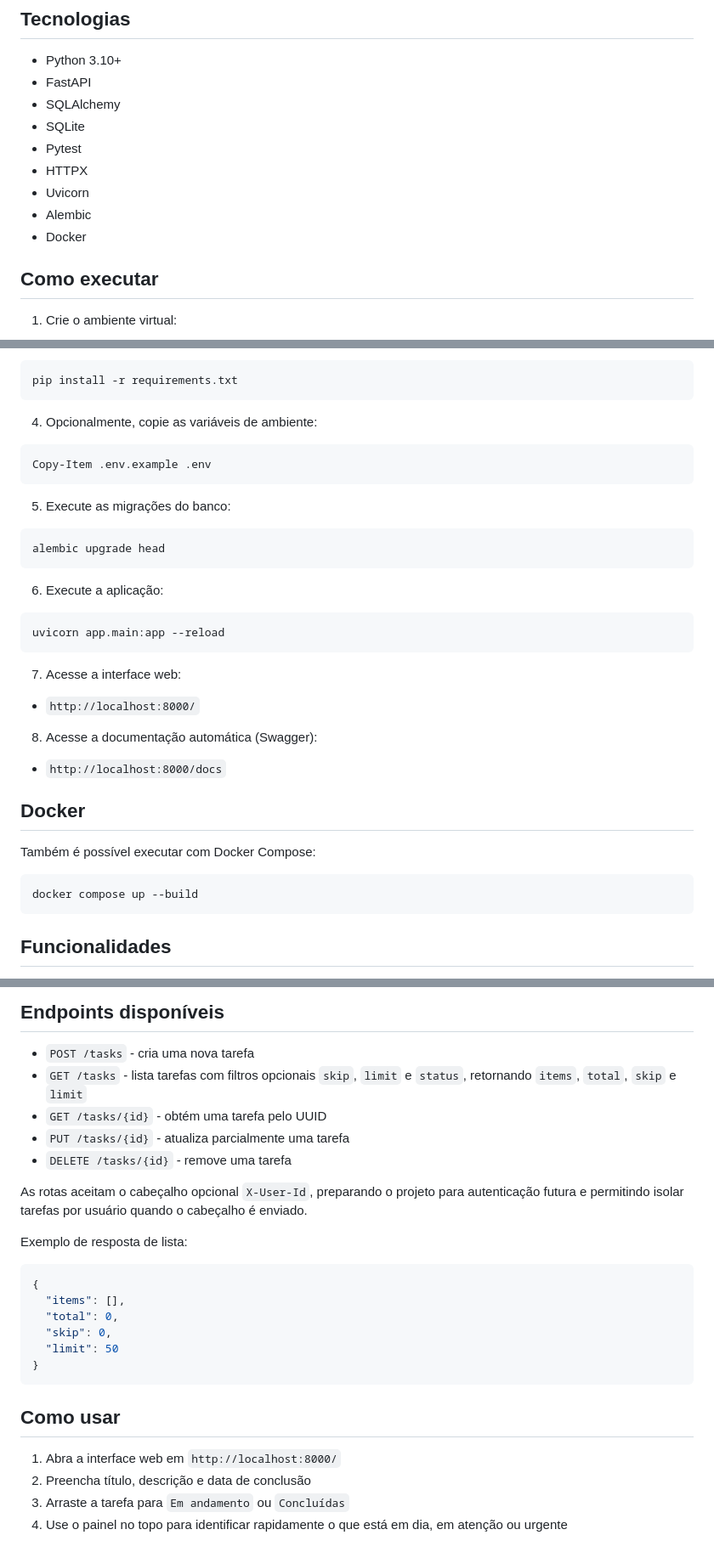
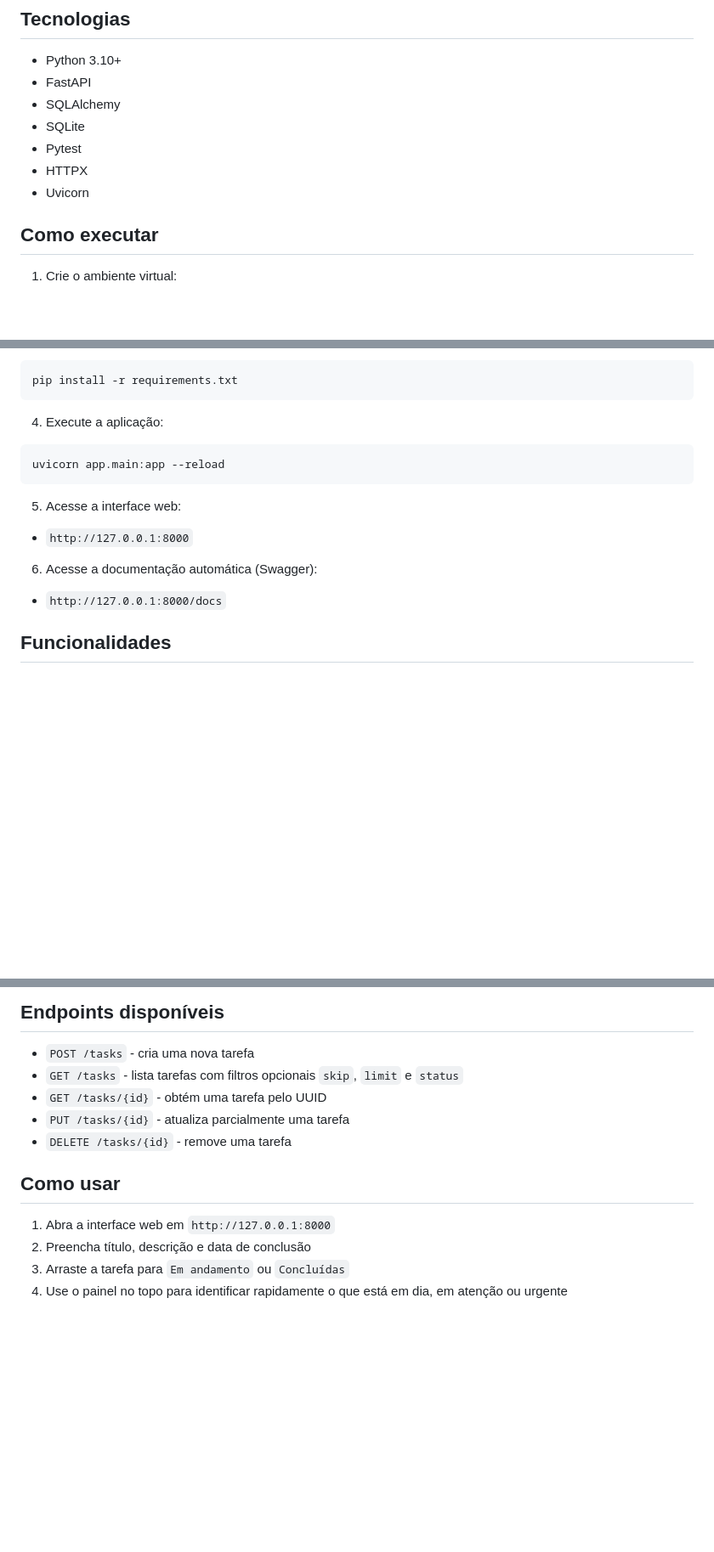
Before and after one commit to karinakaori/task_api, a Markdown page: README.md, 3 parts joined by grey strips. Shown at 85% size. GitHub-like rendering; blank space fills up the shorter version.

Commit message:
Melhorando a descricao

````diff
--- a/README.md
+++ b/README.md
@@ -42,8 +36,6 @@ As melhorias mais recentes incluem:
 - Pytest
 - HTTPX
 - Uvicorn
-- Alembic
-- Docker
 
 ## Como executar
 
@@ -73,39 +65,19 @@ source .venv/bin/activate
 pip install -r requirements.txt
 ```
 
-4. Opcionalmente, copie as variáveis de ambiente:
-
-```powershell
-Copy-Item .env.example .env
-```
-
-5. Execute as migrações do banco:
-
-```bash
-alembic upgrade head
-```
-
-6. Execute a aplicação:
+4. Execute a aplicação:
 
 ```bash
 uvicorn app.main:app --reload
 ```
 
-7. Acesse a interface web:
+5. Acesse a interface web:
 
-- `http://localhost:8000/`
+- `http://127.0.0.1:8000`
 
-8. Acesse a documentação automática (Swagger):
+6. Acesse a documentação automática (Swagger):
 
-- `http://localhost:8000/docs`
-
-## Docker
-
-Também é possível executar com Docker Compose:
-
-```bash
-docker compose up --build
-```
+- `http://127.0.0.1:8000/docs`
 
 ## Funcionalidades
 
@@ -173,27 +145,14 @@ Este projeto inclui testes de unidade e um teste de integração para verificar
 ## Endpoints disponíveis
 
 - `POST /tasks` - cria uma nova tarefa
-- `GET /tasks` - lista tarefas com filtros opcionais `skip`, `limit` e `status`, retornando `items`, `total`, `skip` e `limit`
+- `GET /tasks` - lista tarefas com filtros opcionais `skip`, `limit` e `status`
 - `GET /tasks/{id}` - obtém uma tarefa pelo UUID
 - `PUT /tasks/{id}` - atualiza parcialmente uma tarefa
 - `DELETE /tasks/{id}` - remove uma tarefa
 
-As rotas aceitam o cabeçalho opcional `X-User-Id`, preparando o projeto para autenticação futura e permitindo isolar tarefas por usuário quando o cabeçalho é enviado.
-
-Exemplo de resposta de lista:
-
-```json
-{
-  "items": [],
-  "total": 0,
-  "skip": 0,
-  "limit": 50
-}
-```
-
 ## Como usar
 
-1. Abra a interface web em `http://localhost:8000/`
+1. Abra a interface web em `http://127.0.0.1:8000`
 2. Preencha título, descrição e data de conclusão
 3. Arraste a tarefa para `Em andamento` ou `Concluídas`
 4. Use o painel no topo para identificar rapidamente o que está em dia, em atenção ou urgente
````
Also changed, not shown: other parts of README.md (+1 -7 lines).
